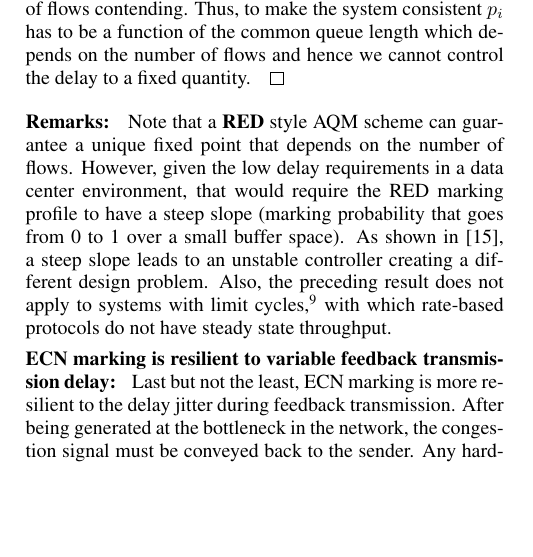
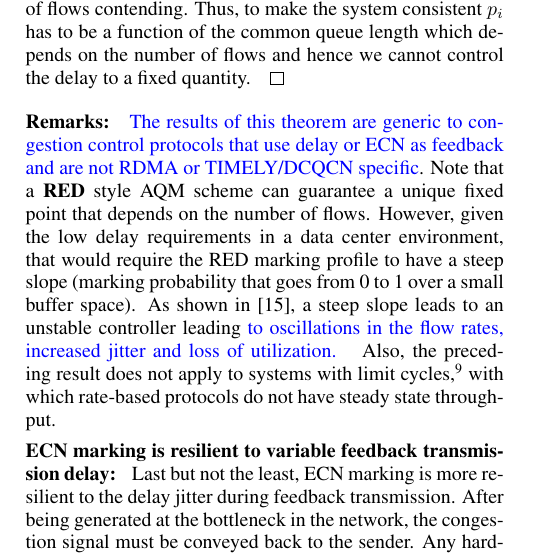
Before and after one commit to jitupadhye-zz/rdma, a LaTeX paper (conext2016/main.tex, which reads conext2016/discussion.tex): part of one column of page 11 of 15, cut so that both start at the same text, the shorter picture padded with empty space. Compiled offline with pdfLaTeX.

Commit message:
changes to the discussion

```diff
--- a/conext2016/discussion.tex
+++ b/conext2016/discussion.tex
@@ -238,13 +238,16 @@ and hence we cannot control the delay to a fixed quantity.
 \end{proof}
 \vspace{-0.5em}
 \para{Remarks:}
-Note that a \textbf{RED} style AQM scheme can guarantee a unique fixed point
+\note{The results of this theorem are generic to congestion control
+  protocols that use delay or ECN as feedback and are not RDMA or
+  TIMELY/DCQCN specific}. Note that a \textbf{RED} style AQM scheme can guarantee a unique fixed point
 that depends on the number of flows. However, given the low delay
 requirements in a data center environment, that would require the RED
 marking profile to have a steep slope (marking probability that goes
 from 0 to 1 over a small buffer space). As shown
 in~\cite{misra:TAC2002}, a steep slope leads to an unstable
-controller creating a different design problem.
+controller leading \note{to oscillations in the flow rates, increased jitter
+and loss of utilization. }
 Also, the preceding result does not apply to systems with
 limit cycles,\footnote{Some window-based protocols have limit cycles~\cite{dctcp-analysis}.}
 with which rate-based protocols do not have steady state throughput.
```
